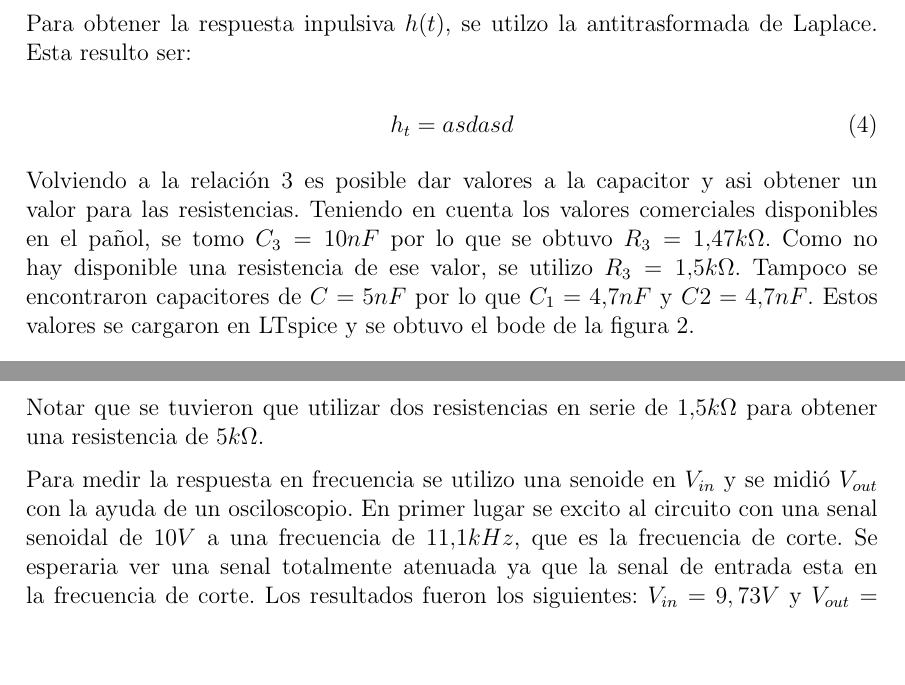
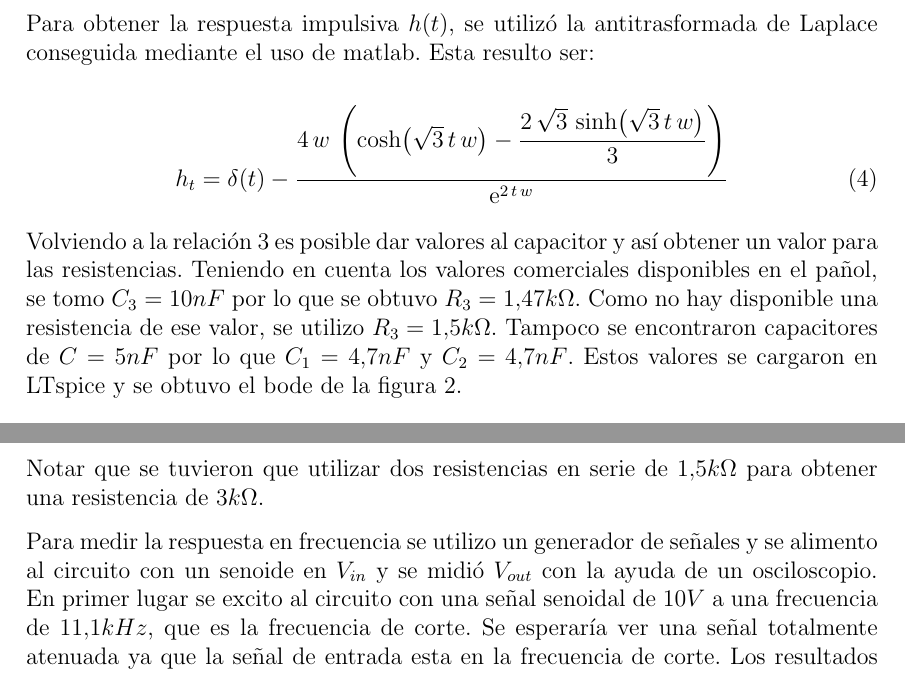
Before and after one commit to tc-grupo-4/TP01, a LaTeX document (Ejercicio 1/Informe/informe_ej1.tex): two parts of pages 2 and 3 of 6, joined at a grey line, cut so that both start at the same text, the shorter picture padded with empty space. Compiled offline with pdfLaTeX.

Commit message:
Avance en el informe

```diff
--- a/Ejercicio 1/Informe/informe_ej1.tex
+++ b/Ejercicio 1/Informe/informe_ej1.tex
@@ -49,18 +48,17 @@ La frecuencia de corte pedida es $10.8k Hz$. Entonces nos queda la relación que
 
 \begin{equation} R_{3} = \frac{1}{C_{3} 2\pi 10.8k} \label{relacion_RC}\end{equation}
 
-Para obtener la respuesta inpulsiva $h(t)$, se utilzo la antitrasformada de Laplace. Esta resulto ser:
+Para obtener la respuesta impulsiva $h(t)$, se utilizó la antitrasformada de Laplace conseguida mediante el uso de matlab. Esta resulto ser:
 
-\begin{equation} h_{t} = asdasd  \end{equation}
+\begin{equation} h_{t} = \delta\!\left(t\right) - \dfrac{4\, w\, \left(\cosh\!\left(\sqrt{3}\, t\, w\right) - \dfrac{2\, \sqrt{3}\, \sinh\!\left(\sqrt{3}\, t\, w\right)}{3}\right)}{\mathrm{e}^{2\, t\, w}}
+  \end{equation}
 
     %dirac(t) - 4*w*exp(-2*t*w)*(cosh(3^(1/2)*t*w) - (2*3^(1/2)*sinh(3^(1/2)*t*w))/3)
 
-
-
-Volviendo a la relación \ref{relacion_RC} es posible dar valores a la capacitor y asi obtener un valor para las resistencias. Teniendo en cuenta
+Volviendo a la relación \ref{relacion_RC} es posible dar valores al capacitor y así obtener un valor para las resistencias. Teniendo en cuenta
 los valores comerciales disponibles en el pañol, se tomo $C_{3} = 10nF$ por lo que se obtuvo $R_{3}=1.47k\Omega$. Como
 no hay disponible una resistencia de ese valor, se utilizo $R_{3}=1.5k\Omega$. Tampoco se encontraron capacitores de $C = 5nF$
-por lo que $C_{1} = 4.7nF$ y  $C{2} = 4.7nF$. Estos valores se cargaron en LTspice y se obtuvo el bode de la
+por lo que $C_{1} = 4.7nF$ y  $C_{2} = 4.7nF$. Estos valores se cargaron en LTspice y se obtuvo el bode de la
 figura \ref{fig:bode_ltspice_teorico}.
 
 \begin{figure}[ht]
@@ -118,10 +116,9 @@ puede ver en la figura \ref{fig:placa_altium}
     \end{figure}
 
 Notar que se tuvieron que utilizar dos resistencias en serie de $1.5k\Omega$ para obtener una
-resistencia de $5k\Omega$.
+resistencia de $3k\Omega$.
 
-Para medir la respuesta en frecuencia se utilizo una senoide en $V_{in}$ y se midió $V_{out}$
-con la ayuda de un osciloscopio. En primer lugar se excito al circuito con una senal
-senoidal de $10V$ a una frecuencia de $11.1kHz$, que es la frecuencia de corte. Se esperaria ver
-una senal totalmente atenuada ya que la senal de entrada esta en la frecuencia de corte.
+Para medir la respuesta en frecuencia se utilizo un generador de señales y se alimento al circuito con un senoide en $V_{in}$ y se midió $V_{out}$
+con la ayuda de un osciloscopio. En primer lugar se excito al circuito con una señal
+senoidal de $10V$ a una frecuencia de $11.1kHz$, que es la frecuencia de corte. Se esperaría ver una señal totalmente atenuada ya que la señal de entrada esta en la frecuencia de corte.
 Los resultados fueron los siguientes: $V_{in}=9,73V$ y $V_{out}= 0,038V$. Podemos decir
```
Also changed, not shown: Ejercicio 1/Informe/informe_ej1.pdf, Ejercicio 1/Informe/informe_ej1.tex (28 more changed lines), 18 other files.
